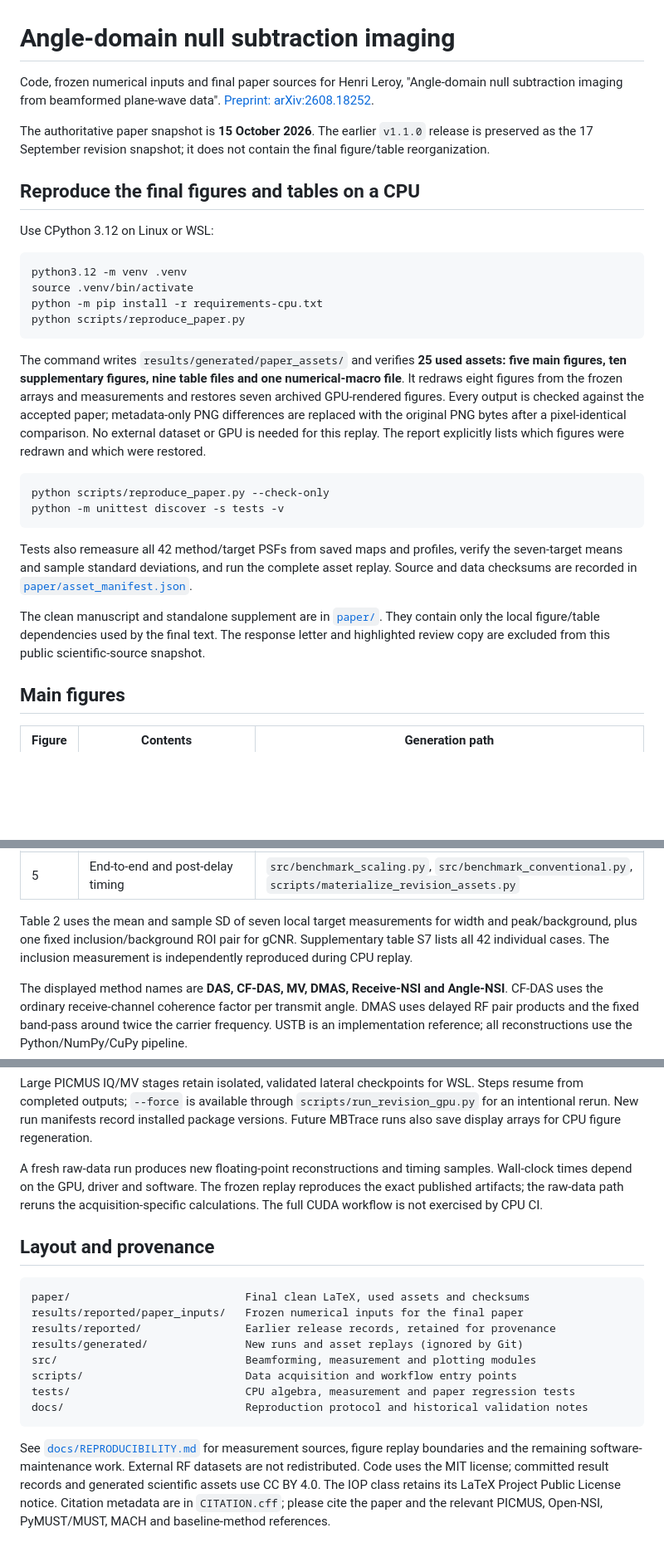
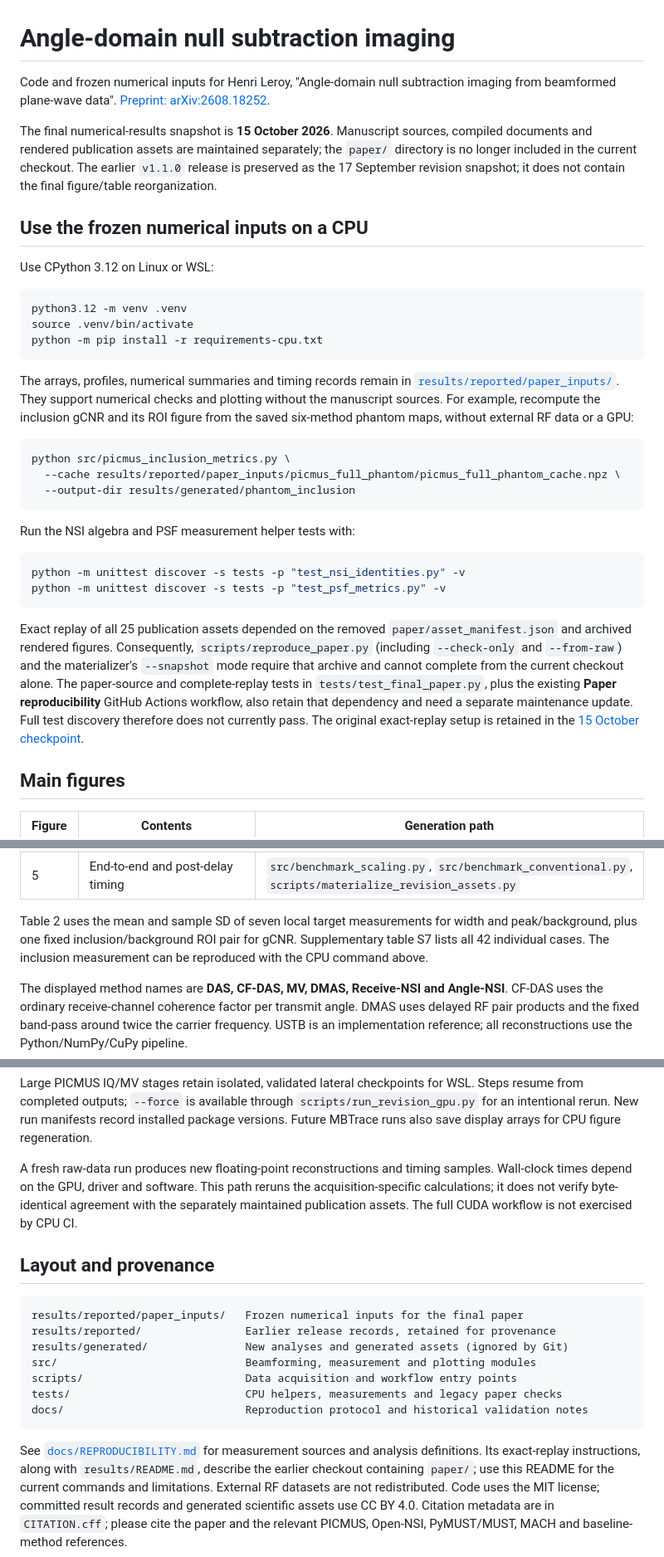
Before and after one commit to hacheleroy/angle_domain_NSI, a Markdown page: README.md, 3 parts joined by grey strips. Shown at 83% size. Drawn GitHub-style; blank space fills up the shorter version.

Commit message:
Update README after removing manuscript archive

````diff
--- a/README.md
+++ b/README.md
@@ -1,14 +1,16 @@
 # Angle-domain null subtraction imaging
 
-Code, frozen numerical inputs and final paper sources for Henri Leroy,
+Code and frozen numerical inputs for Henri Leroy,
 "Angle-domain null subtraction imaging from beamformed plane-wave data".
 [Preprint: arXiv:2608.18252](https://arxiv.org/abs/2608.18252).
 
-The authoritative paper snapshot is **15 October 2026**. The earlier
-`v1.1.0` release is preserved as the 17 September revision snapshot; it does
+The final numerical-results snapshot is **15 October 2026**. Manuscript
+sources, compiled documents and rendered publication assets are maintained
+separately; the `paper/` directory is no longer included in the current checkout.
+The earlier `v1.1.0` release is preserved as the 17 September revision snapshot; it does
 not contain the final figure/table reorganization.
 
-## Reproduce the final figures and tables on a CPU
+## Use the frozen numerical inputs on a CPU
 
 Use CPython 3.12 on Linux or WSL:
 
@@ -16,32 +18,37 @@ Use CPython 3.12 on Linux or WSL:
 python3.12 -m venv .venv
 source .venv/bin/activate
 python -m pip install -r requirements-cpu.txt
-python scripts/reproduce_paper.py
 ```
 
-The command writes `results/generated/paper_assets/` and verifies **25 used
-assets: five main figures, ten supplementary figures, nine table files and
-one numerical-macro file**. It redraws eight figures from the frozen arrays
-and measurements and restores seven archived GPU-rendered figures. Every
-output is checked against the accepted paper; metadata-only PNG differences
-are replaced with the original PNG bytes after a pixel-identical comparison.
-No external dataset or GPU is needed for this replay. The report explicitly
-lists which figures were redrawn and which were restored.
+The arrays, profiles, numerical summaries and timing records remain in
+[`results/reported/paper_inputs/`](results/reported/paper_inputs/).
+They support numerical checks and plotting without the manuscript sources.
+For example, recompute the inclusion gCNR and its ROI figure from the saved
+six-method phantom maps, without external RF data or a GPU:
 
 ```bash
-python scripts/reproduce_paper.py --check-only
-python -m unittest discover -s tests -v
+python src/picmus_inclusion_metrics.py \
+  --cache results/reported/paper_inputs/picmus_full_phantom/picmus_full_phantom_cache.npz \
+  --output-dir results/generated/phantom_inclusion
 ```
 
-Tests also remeasure all 42 method/target PSFs from saved maps and profiles,
-verify the seven-target means and sample standard deviations, and run the
-complete asset replay. Source and data checksums are recorded in
-[`paper/asset_manifest.json`](paper/asset_manifest.json).
+Run the NSI algebra and PSF measurement helper tests with:
 
-The clean manuscript and standalone supplement are in [`paper/`](paper/).
-They contain only the local figure/table dependencies used by the final text.
-The response letter and highlighted review copy are excluded from this public
-scientific-source snapshot.
+```bash
+python -m unittest discover -s tests -p "test_nsi_identities.py" -v
+python -m unittest discover -s tests -p "test_psf_metrics.py" -v
+```
+
+Exact replay of all 25 publication assets depended on the removed
+`paper/asset_manifest.json` and archived rendered figures. Consequently,
+`scripts/reproduce_paper.py` (including `--check-only` and `--from-raw`) and
+the materializer's `--snapshot` mode require that archive and cannot complete
+from the current checkout alone. The paper-source and complete-replay tests
+in `tests/test_final_paper.py`, plus the existing **Paper reproducibility**
+GitHub Actions workflow, also retain that dependency and need a separate
+maintenance update. Full test discovery therefore does not currently pass.
+The original exact-replay setup is retained in the
+[15 October checkpoint](https://github.com/hacheleroy/angle_domain_NSI/tree/44f90fc598969bdeaf78f858252477d3219b7cbc).
 
 ## Main figures
 
@@ -56,7 +63,7 @@ scientific-source snapshot.
 Table 2 uses the mean and sample SD of seven local target measurements for
 width and peak/background, plus one fixed inclusion/background ROI pair for
 gCNR. Supplementary table S7 lists all 42 individual cases. The inclusion
-measurement is independently reproduced during CPU replay.
+measurement can be reproduced with the CPU command above.
 
 The displayed method names are **DAS, CF-DAS, MV, DMAS, Receive-NSI and
 Angle-NSI**. CF-DAS uses the ordinary receive-channel coherence factor per
@@ -104,28 +118,28 @@ record installed package versions. Future MBTrace runs also save display
 arrays for CPU figure regeneration.
 
 A fresh raw-data run produces new floating-point reconstructions and timing
-samples. Wall-clock times depend on the GPU, driver and software. The frozen
-replay reproduces the exact published artifacts; the raw-data path reruns the
-acquisition-specific calculations. The full CUDA workflow is not exercised
-by CPU CI.
+samples. Wall-clock times depend on the GPU, driver and software. This path
+reruns the acquisition-specific calculations; it does not verify byte-identical
+agreement with the separately maintained publication assets. The full CUDA
+workflow is not exercised by CPU CI.
 
 ## Layout and provenance
 
 ```text
-paper/                           Final clean LaTeX, used assets and checksums
 results/reported/paper_inputs/   Frozen numerical inputs for the final paper
 results/reported/                Earlier release records, retained for provenance
-results/generated/               New runs and asset replays (ignored by Git)
+results/generated/               New analyses and generated assets (ignored by Git)
 src/                             Beamforming, measurement and plotting modules
 scripts/                         Data acquisition and workflow entry points
-tests/                           CPU algebra, measurement and paper regression tests
+tests/                           CPU helpers, measurements and legacy paper checks
 docs/                            Reproduction protocol and historical validation notes
 ```
 
-See [`docs/REPRODUCIBILITY.md`](docs/REPRODUCIBILITY.md) for measurement sources,
-figure replay boundaries and the remaining software-maintenance work.
+See [`docs/REPRODUCIBILITY.md`](docs/REPRODUCIBILITY.md) for measurement sources
+and analysis definitions. Its exact-replay instructions, along with
+`results/README.md`, describe the earlier checkout containing `paper/`;
+use this README for the current commands and limitations.
 External RF datasets are not redistributed. Code uses the MIT license;
 committed result records and generated scientific assets use CC BY 4.0.
-The IOP class retains its LaTeX Project Public License notice.
 Citation metadata are in `CITATION.cff`; please cite the paper and the relevant
 PICMUS, Open-NSI, PyMUST/MUST, MACH and baseline-method references.
````
Also changed, not shown: other parts of README.md (+8 -1 lines).
